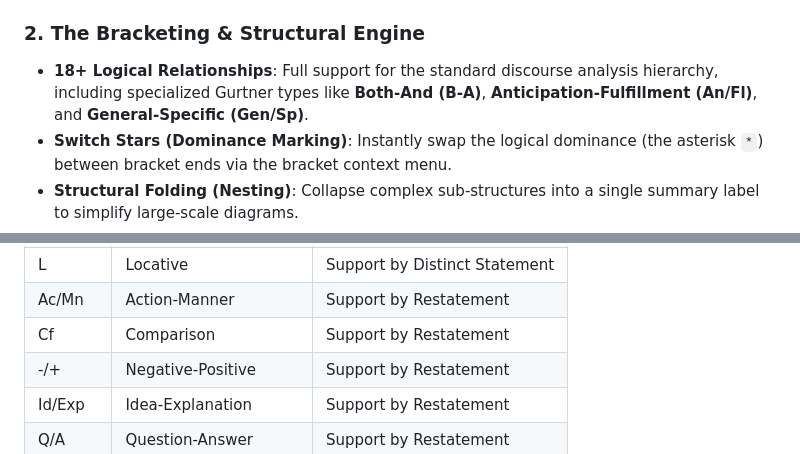
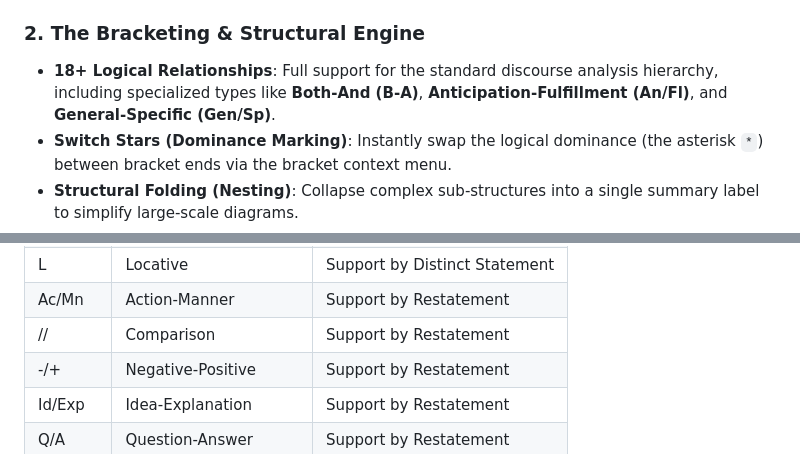
Before and after one commit to josiahhoi/discourse-analysis, a Markdown page: README.md, 2 parts joined by grey strips. GitHub-like rendering.

```diff
--- a/README.md
+++ b/README.md
@@ -14,7 +14,7 @@ A powerful Bible study tool for diagramming the logical structure of Scripture u
     - **Intelligent Renumbering**: Press **Enter** to split propositions; the engine automatically handles **verse suffixes (e.g., 1a, 1b)** and markers like `[1]` or `[2:1]` dynamically.
 
 ### 2. The Bracketing & Structural Engine
-- **18+ Logical Relationships**: Full support for the standard discourse analysis hierarchy, including specialized Gurtner types like **Both-And (B-A)**, **Anticipation-Fulfillment (An/Fl)**, and **General-Specific (Gen/Sp)**.
+- **18+ Logical Relationships**: Full support for the standard discourse analysis hierarchy, including specialized types like **Both-And (B-A)**, **Anticipation-Fulfillment (An/Fl)**, and **General-Specific (Gen/Sp)**.
 - **Switch Stars (Dominance Marking)**: Instantly swap the logical dominance (the asterisk `*`) between bracket ends via the bracket context menu.
 - **Structural Folding (Nesting)**: Collapse complex sub-structures into a single summary label to simplify large-scale diagrams.
 - **Dynamic Re-parenting**: Automatically adjusts parent-child relationships when grouping existing bracketed structures.
@@ -91,7 +91,7 @@ A powerful Bible study tool for diagramming the logical structure of Scripture u
 | T | Temporal | Support by Distinct Statement |
 | L | Locative | Support by Distinct Statement |
 | Ac/Mn | Action-Manner | Support by Restatement |
-| Cf | Comparison | Support by Restatement |
+| // | Comparison | Support by Restatement |
 | -/+ | Negative-Positive | Support by Restatement |
 | Id/Exp | Idea-Explanation | Support by Restatement |
 | Q/A | Question-Answer | Support by Restatement |
```
Also changed, not shown: other parts of README.md (+25 -2 lines).
